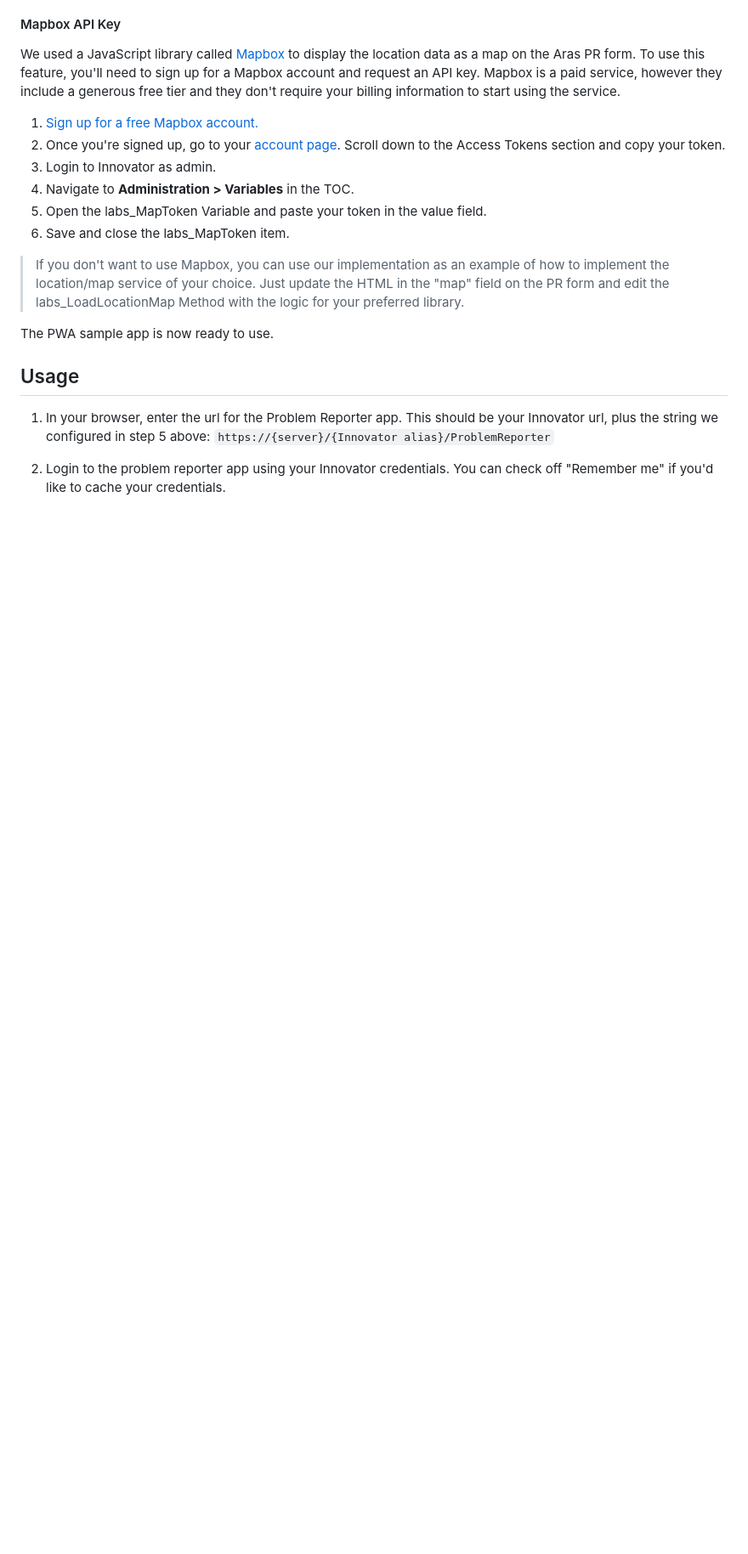
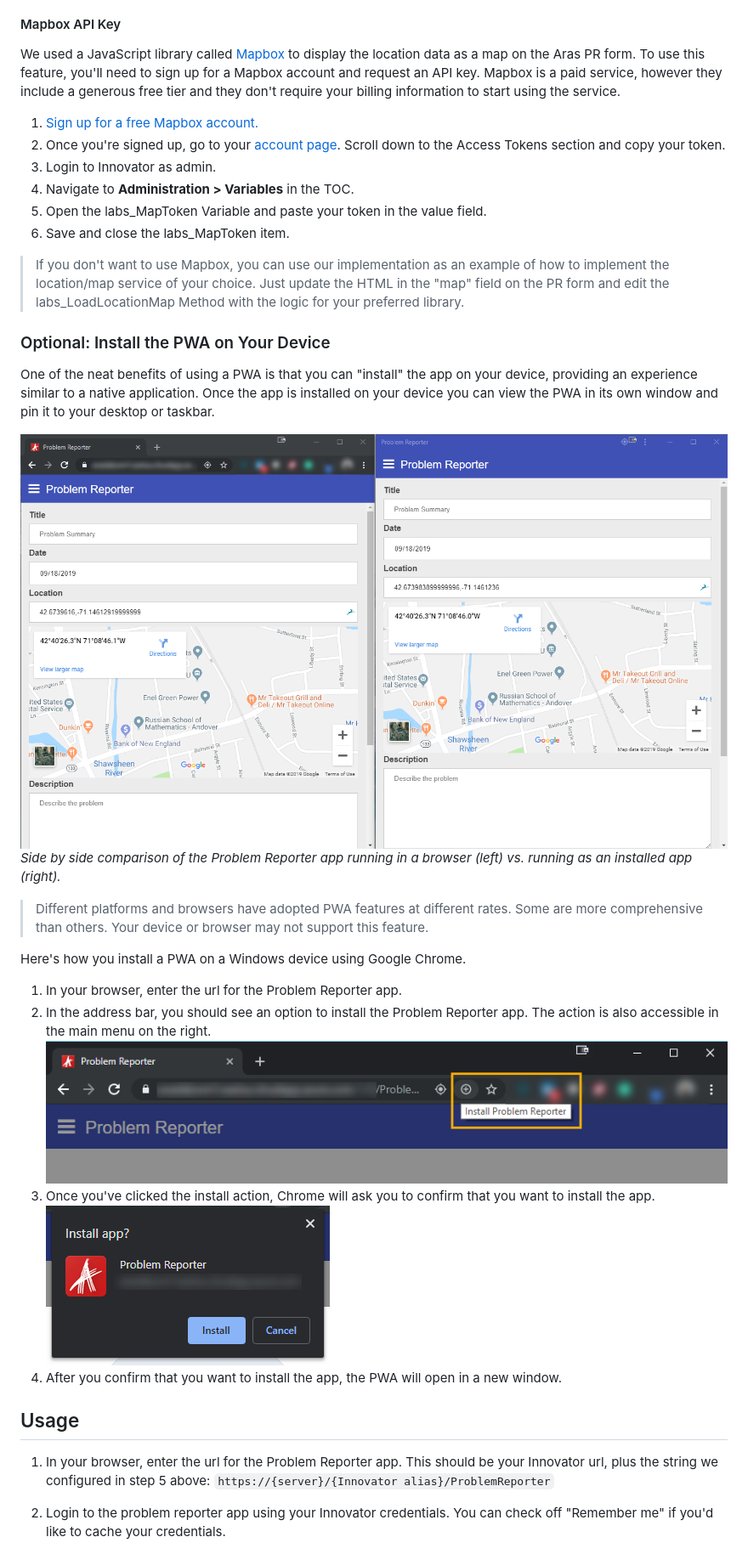
Before and after one commit to ArasLabs/pwa-sample-app, a Markdown page: README.md, the part around the change printed below. Shown: that part at 85% size. Drawn GitHub-style; pictures changed too: Screenshots/browser-vs-installed.png (added); blank space fills up the shorter version.

Commit message:
Add steps to install the PWA to a device

```diff
--- a/README.md
+++ b/README.md
@@ -87,7 +87,23 @@ We used a JavaScript library called [Mapbox](https://www.mapbox.com/) to display
 
 >If you don't want to use Mapbox, you can use our implementation as an example of how to implement the location/map service of your choice. Just update the HTML in the "map" field on the PR form and edit the labs_LoadLocationMap Method with the logic for your preferred library.
 
-The PWA sample app is now ready to use.
+### Optional: Install the PWA on Your Device
+One of the neat benefits of using a PWA is that you can "install" the app on your device, providing an experience similar to a native application. Once the app is installed on your device you can view the PWA in its own window and pin it to your desktop or taskbar.
+
+![Problem Reporter in browser vs installed](./Screenshots/browser-vs-installed.png)
+*Side by side comparison of the Problem Reporter app running in a browser (left) vs. running as an installed app (right).*
+
+>Different platforms and browsers have adopted PWA features at different rates. Some are more comprehensive than others. Your device or browser may not support this feature.
+
+Here's how you install a PWA on a Windows device using Google Chrome.
+
+1. In your browser, enter the url for the Problem Reporter app.
+2. In the address bar, you should see an option to install the Problem Reporter app. The action is also accessible in the main menu on the right.
+    ![install the pwa](./Screenshots/install-action.png)
+3. Once you've clicked the install action, Chrome will ask you to confirm that you want to install the app.
+    ![confirmation dialog](./Screenshots/install-app-dialog.png)
+4. After you confirm that you want to install the app, the PWA will open in a new window.
+
 
 ## Usage
 
```
Also changed, not shown: other parts of README.md (+1 -1 lines).
